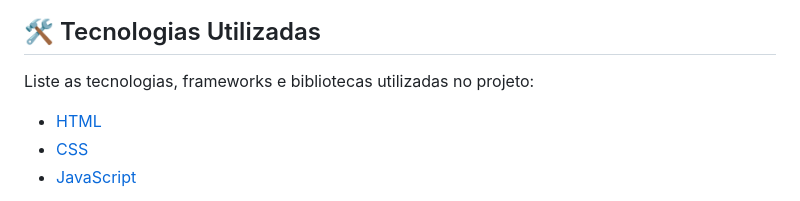
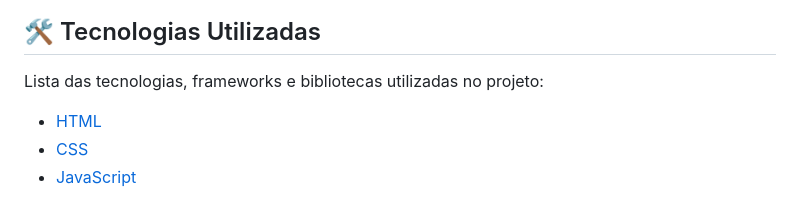
Before and after one commit to Alexander-Martins/desafio-amigo-secreto, a Markdown page: README.md, the part around the change. GitHub-like rendering.

Commit message:
Docs(README): Corrigir termos em português

```diff
--- a/README.md
+++ b/README.md
@@ -37,7 +37,7 @@ Funcionalidades:
 
 ## 🛠 Tecnologias Utilizadas
 
-Liste as tecnologias, frameworks e bibliotecas utilizadas no projeto:
+Lista das tecnologias, frameworks e bibliotecas utilizadas no projeto:
 
 - [HTML](https://developer.mozilla.org/en-US/docs/Web/HTML)
 - [CSS](https://developer.mozilla.org/en-US/docs/Web/CSS)
```
